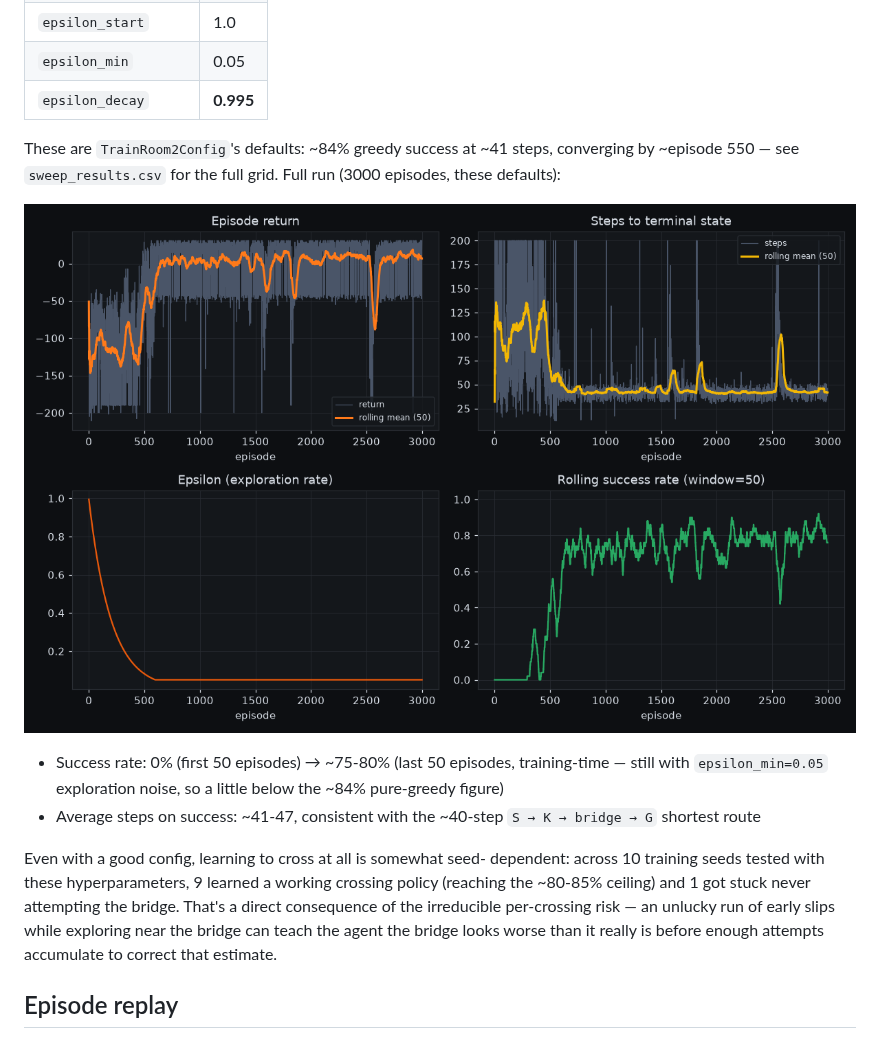
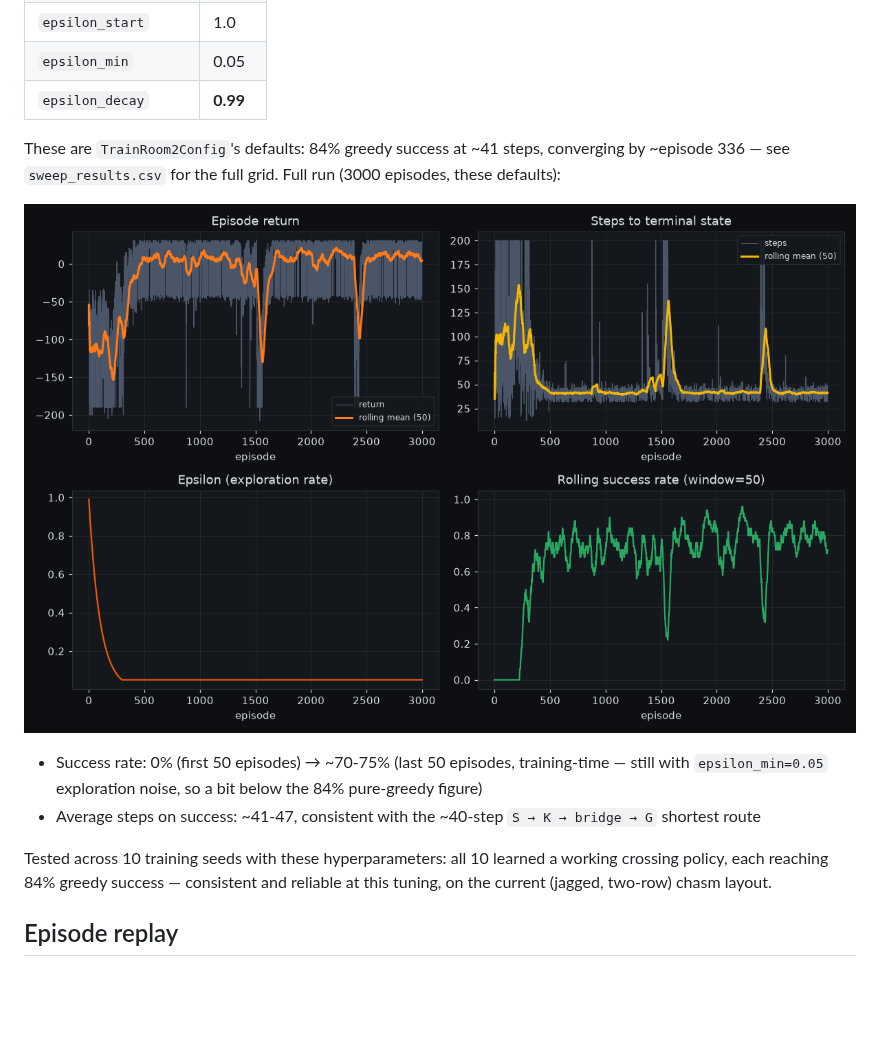
Before and after one commit to cgroup39-TB/RLProject_Merav_Tomer_Mishel, a Markdown page: Room2Merav/README.md, the part around one of its changes. Rendered like a GitHub page; pictures changed too: Room2Merav/learning_curve.png; blank space fills up the shorter version.

```diff
--- a/Room2Merav/README.md
+++ b/Room2Merav/README.md
@@ -190,27 +196,24 @@ docstring.
 | `gamma` (discount) | **0.95** |
 | `epsilon_start` | 1.0 |
 | `epsilon_min` | 0.05 |
-| `epsilon_decay` | **0.995** |
+| `epsilon_decay` | **0.99** |
 
-These are `TrainRoom2Config`'s defaults: ~84% greedy success at ~41 steps,
-converging by ~episode 550 — see `sweep_results.csv` for the full grid.
+These are `TrainRoom2Config`'s defaults: 84% greedy success at ~41 steps,
+converging by ~episode 336 — see `sweep_results.csv` for the full grid.
 Full run (3000 episodes, these defaults):
 
 ![Learning curves](learning_curve.png)
 
-- Success rate: 0% (first 50 episodes) → ~75-80% (last 50 episodes,
+- Success rate: 0% (first 50 episodes) → ~70-75% (last 50 episodes,
   training-time — still with `epsilon_min=0.05` exploration noise, so a
-  little below the ~84% pure-greedy figure)
+  bit below the 84% pure-greedy figure)
 - Average steps on success: ~41-47, consistent with the ~40-step
   `S → K → bridge → G` shortest route
 
-Even with a good config, learning to cross at all is somewhat seed-
-dependent: across 10 training seeds tested with these hyperparameters, 9
-learned a working crossing policy (reaching the ~80-85% ceiling) and 1
-got stuck never attempting the bridge. That's a direct consequence of the
-irreducible per-crossing risk — an unlucky run of early slips while
-exploring near the bridge can teach the agent the bridge looks worse than
-it really is before enough attempts accumulate to correct that estimate.
+Tested across 10 training seeds with these hyperparameters: all 10
+learned a working crossing policy, each reaching 84% greedy success —
+consistent and reliable at this tuning, on the current (jagged, two-row)
+chasm layout.
 
 ## Episode replay
 
```
Also changed, not shown: other parts of Room2Merav/README.md (+15 -9 lines), Room2Merav/room_layout.png, 3 other files.
